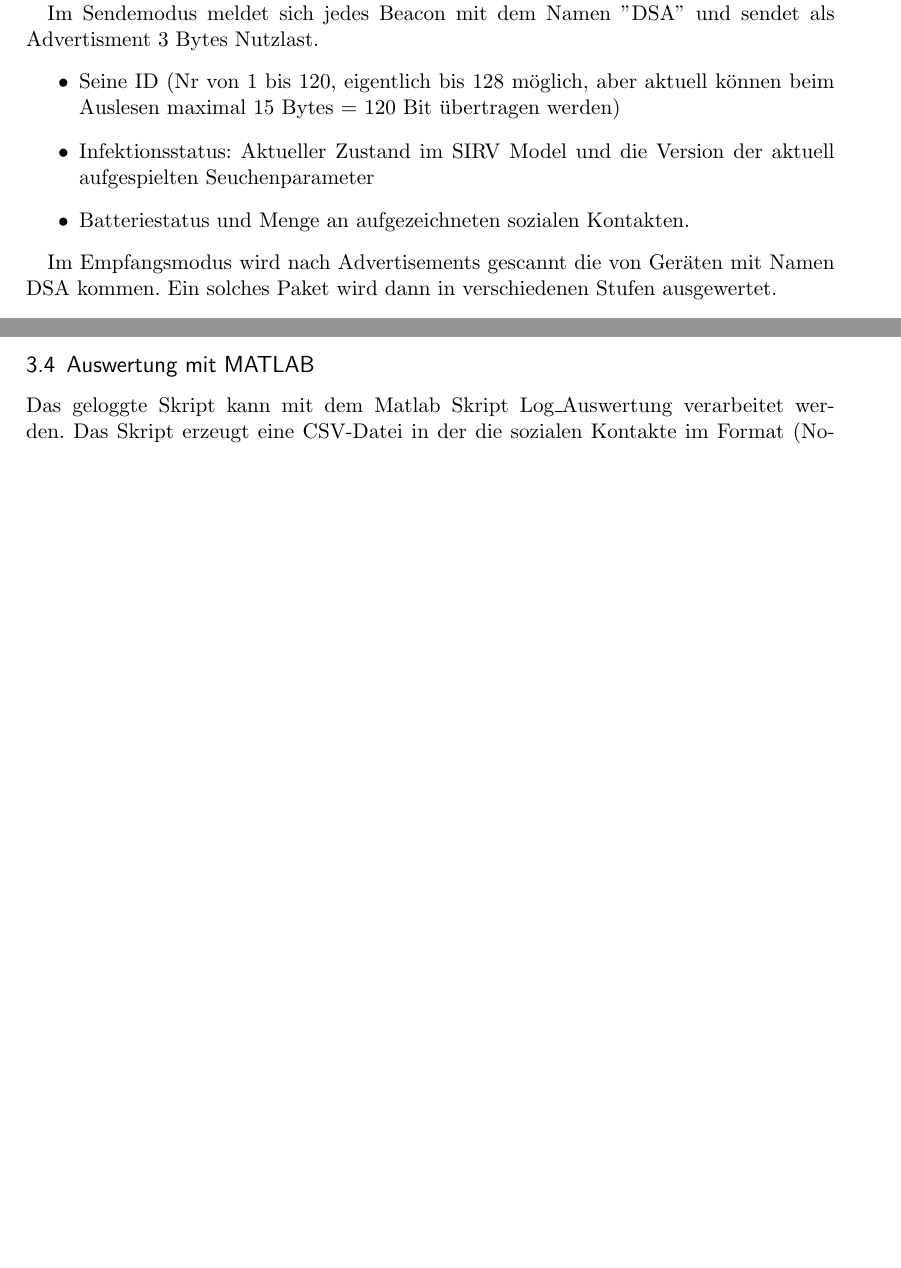
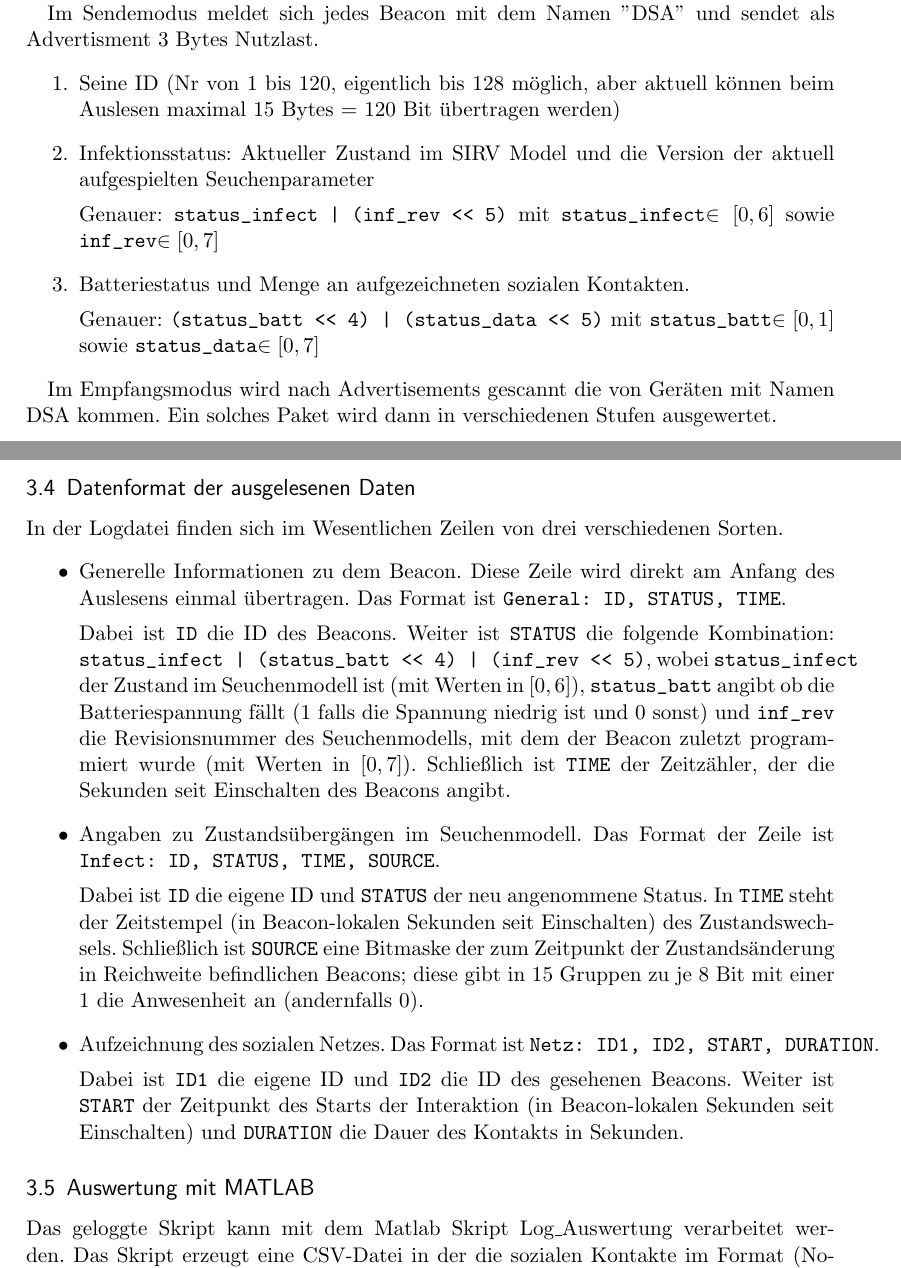
Before and after one commit to thofbaur/network-beacon, a LaTeX document (Readme/Manual_Ger.tex): two parts of pages 5 and 8 of 8 before the commit and two parts of pages 5 and 8 of 9 after it, joined at a grey line, cut so that both start at the same text, the shorter picture padded with empty space. Compiled offline with pdfLaTeX.

Commit message:
Add information about data format.

```diff
--- a/Readme/Manual_Ger.tex
+++ b/Readme/Manual_Ger.tex
@@ -172,11 +172,15 @@ Mit BLE lassen sich verschiedene Betriebsmodi realisieren. Im Peripheral-Betrieb
 In der aktuellen Version wechselt die Network\_Beacon ständig zwischen Sende und Empfangsmodus. Sie kann auf Beacons und DK aufgespielt werden.
 
 Im Sendemodus  meldet sich jedes Beacon mit dem Namen ''DSA'' und sendet als Advertisment 3 Bytes Nutzlast.
-\begin{itemize}
+\begin{enumerate}
 \item Seine ID (Nr von 1 bis 120, eigentlich bis 128 möglich, aber aktuell können beim Auslesen maximal 15 Bytes = 120 Bit übertragen werden)
 \item Infektionsstatus: Aktueller Zustand im SIRV Model und die Version der aktuell aufgespielten Seuchenparameter
+
+  Genauer: \verb!status_infect | (inf_rev << 5)! mit \verb!status_infect!$\in [0,6]$ sowie \verb!inf_rev!$\in [0,7]$
 \item Batteriestatus und Menge an aufgezeichneten sozialen Kontakten.
-\end{itemize}
+
+  Genauer: \verb!(status_batt << 4) | (status_data << 5)! mit \verb!status_batt!$\in [0,1]$ sowie \verb!status_data!$\in [0,7]$
+\end{enumerate}
 
 Im Empfangsmodus wird nach Advertisements gescannt die von Geräten mit Namen DSA kommen. Ein solches Paket wird dann in verschiedenen Stufen ausgewertet.
 \begin{itemize}
@@ -270,6 +276,40 @@ stdbuf -i0 -o0 -e0 \
 Das Suchen nach Beacon startet auf dem DK erst nach Druck auf Button 1 aktiviert, Button 2 deaktiviert das Auslesen wieder. Dies soll verhindern, dass Daten ins Nirvana geschickt werden, falls noch kein PC logbereit ist.
 Aktuell scheint das Auslesen nur 2h lang aktiv zu sein, danach beendet ''etwas'' das Auslesen, Vermutlich wird die Verbindung vom PC deaktiviert. Dies sollte noch untersucht werden.
 
+\subsection{Datenformat der ausgelesenen Daten}
+
+In der Logdatei finden sich im Wesentlichen Zeilen von drei verschiedenen Sorten.
+\begin{itemize}
+\item Generelle Informationen zu dem Beacon. Diese Zeile wird direkt am
+  Anfang des Auslesens einmal übertragen. Das Format ist
+  \verb!General: ID, STATUS, TIME!.
+
+  Dabei ist \verb!ID! die ID des Beacons. Weiter ist \verb!STATUS! die
+  folgende Kombination: \verb!status_infect | (status_batt << 4) | (inf_rev << 5)!,
+  wobei \verb!status_infect! der Zustand im Seuchenmodell ist (mit Werten in
+  $[0,6]$), \verb!status_batt! angibt ob die Batteriespannung fällt (1 falls
+  die Spannung niedrig ist und 0 sonst) und \verb!inf_rev! die
+  Revisionsnummer des Seuchenmodells, mit dem der Beacon zuletzt
+  programmiert wurde (mit Werten in $[0,7]$). Schließlich ist \verb!TIME!
+  der Zeitzähler, der die Sekunden seit Einschalten des Beacons angibt.
+\item Angaben zu Zustandsübergängen im Seuchenmodell. Das Format der Zeile ist
+  \verb!Infect: ID, STATUS, TIME, SOURCE!.
+
+  Dabei ist \verb!ID! die eigene ID und \verb!STATUS! der neu angenommene
+  Status. In \verb!TIME! steht der Zeitstempel (in Beacon-lokalen Sekunden
+  seit Einschalten) des Zustandswechsels. Schließlich ist \verb!SOURCE! eine
+  Bitmaske der zum Zeitpunkt der Zustandsänderung in Reichweite befindlichen
+  Beacons; diese gibt in 15 Gruppen zu je 8 Bit mit einer 1 die Anwesenheit
+  an (andernfalls 0).
+\item Aufzeichnung des sozialen Netzes. Das Format ist
+  \verb!Netz: ID1, ID2, START, DURATION!.
+
+  Dabei ist \verb!ID1! die eigene ID und \verb!ID2! die ID des gesehenen
+  Beacons. Weiter ist \verb!START! der Zeitpunkt des Starts der Interaktion
+  (in Beacon-lokalen Sekunden seit Einschalten) und \verb!DURATION! die
+  Dauer des Kontakts in Sekunden.
+\end{itemize}
+
 \subsection{Auswertung mit MATLAB}
 
 Das geloggte Skript kann mit dem Matlab Skript Log\_Auswertung verarbeitet werden. Das Skript erzeugt eine CSV-Datei in der die sozialen Kontakte im Format (Node\_start,Node\_end,Time\_start,Time\_end)  aufgezeichnet werden
```
Also changed, not shown: Readme/Manual_Ger.tex (16 more changed lines).
